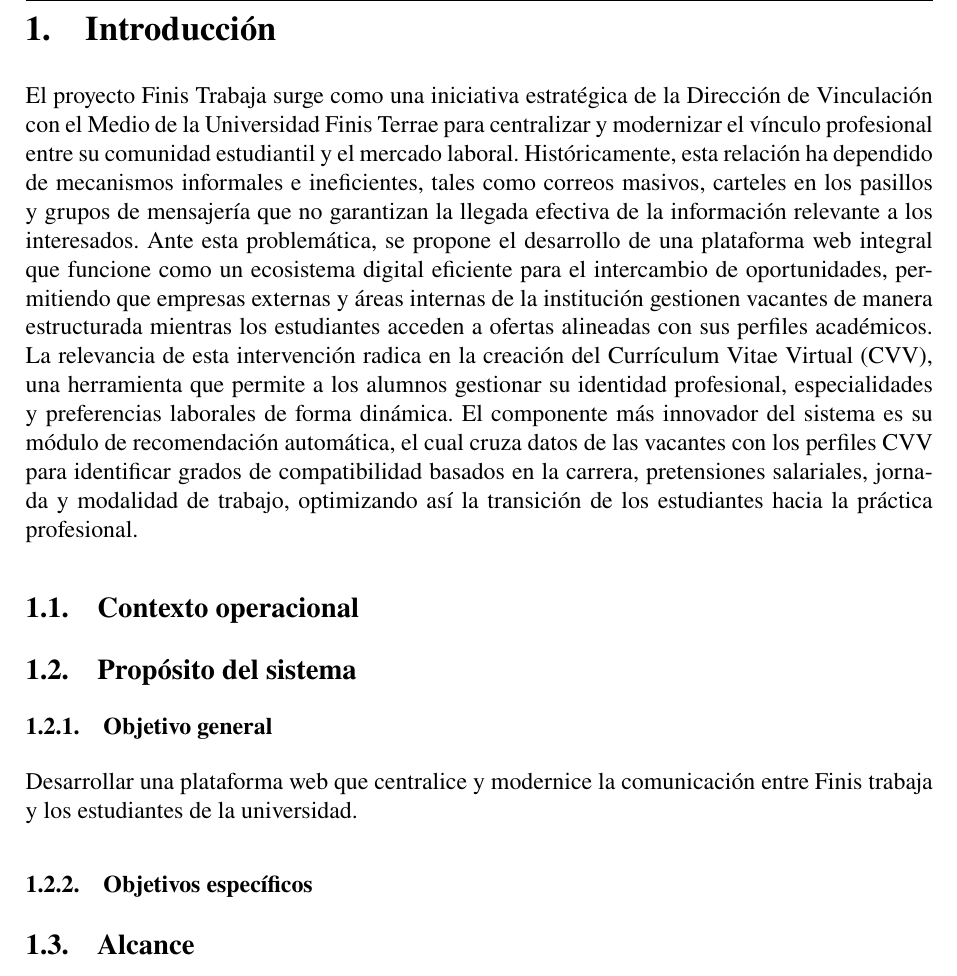
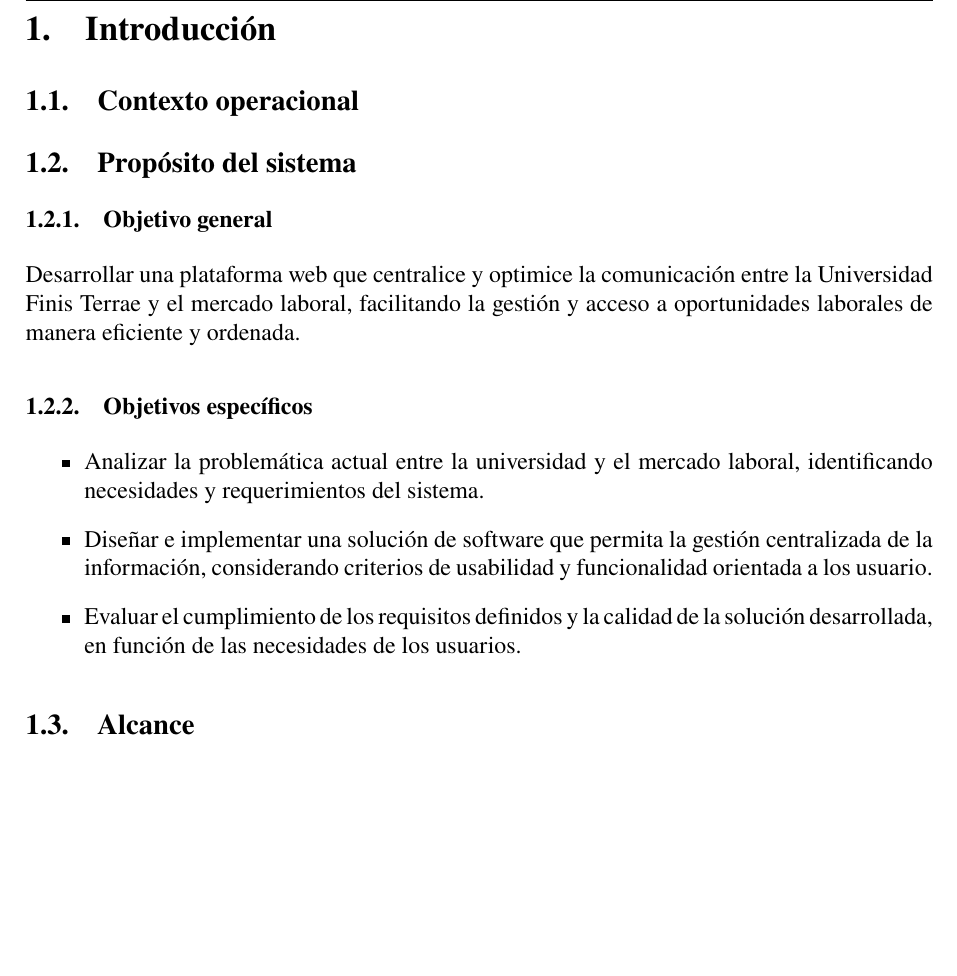
Before and after one commit to Christho24/Proyecto-de-complementos-, a LaTeX document (main.tex): part of page 6 of 6, cut so that both start at the same text, the shorter picture padded with empty space. Compiled offline with pdfLaTeX.

Commit message:
revisión de agregar objetivos 2

```diff
--- a/main.tex
+++ b/main.tex
@@ -73,14 +73,19 @@
 \newpage
 
 \section{Introducción}%(maico)
-
-El proyecto Finis Trabaja surge como una iniciativa estratégica de la Dirección de Vinculación con el Medio de la Universidad Finis Terrae para centralizar y modernizar el vínculo profesional entre su comunidad estudiantil y el mercado laboral. Históricamente, esta relación ha dependido de mecanismos informales e ineficientes, tales como correos masivos, carteles en los pasillos y grupos de mensajería que no garantizan la llegada efectiva de la información relevante a los interesados. Ante esta problemática, se propone el desarrollo de una plataforma web integral que funcione como un ecosistema digital eficiente para el intercambio de oportunidades, permitiendo que empresas externas y áreas internas de la institución gestionen vacantes de manera estructurada mientras los estudiantes acceden a ofertas alineadas con sus perfiles académicos. La relevancia de esta intervención radica en la creación del Currículum Vitae Virtual (CVV), una herramienta que permite a los alumnos gestionar su identidad profesional, especialidades y preferencias laborales de forma dinámica. El componente más innovador del sistema es su módulo de recomendación automática, el cual cruza datos de las vacantes con los perfiles CVV para identificar grados de compatibilidad basados en la carrera, pretensiones salariales, jornada y modalidad de trabajo, optimizando así la transición de los estudiantes hacia la práctica profesional.
-
 \subsection{Contexto operacional}%(benja)
 \subsection{Propósito del sistema}%(benja)
 \subsubsection{Objetivo general}%(cami)
-Desarrollar una plataforma web que centralice y modernice la comunicación entre Finis trabaja y los estudiantes de la universidad.
+Desarrollar una plataforma web que centralice y optimice la comunicación entre la Universidad Finis Terrae y el mercado laboral, facilitando la gestión y acceso a oportunidades laborales de manera eficiente y ordenada.
 \subsubsection{Objetivos específicos}%(cami)
+\begin{itemize}
+\item Analizar la problemática actual entre la universidad y el mercado laboral, identificando necesidades y requerimientos del sistema.
+
+\item Diseñar e implementar una solución de software que permita la gestión centralizada de la información, considerando criterios de usabilidad y funcionalidad orientada a los usuario.
+
+\item Evaluar el cumplimiento de los requisitos definidos y la calidad de la solución desarrollada, en función de las necesidades de los usuarios.
+\end{itemize}
+
 \subsection{Alcance}%(cami)
 hasta donde va a llegar
 \subsection{Definiciones, acrónimos y abreviaturas}%(cami)
```
